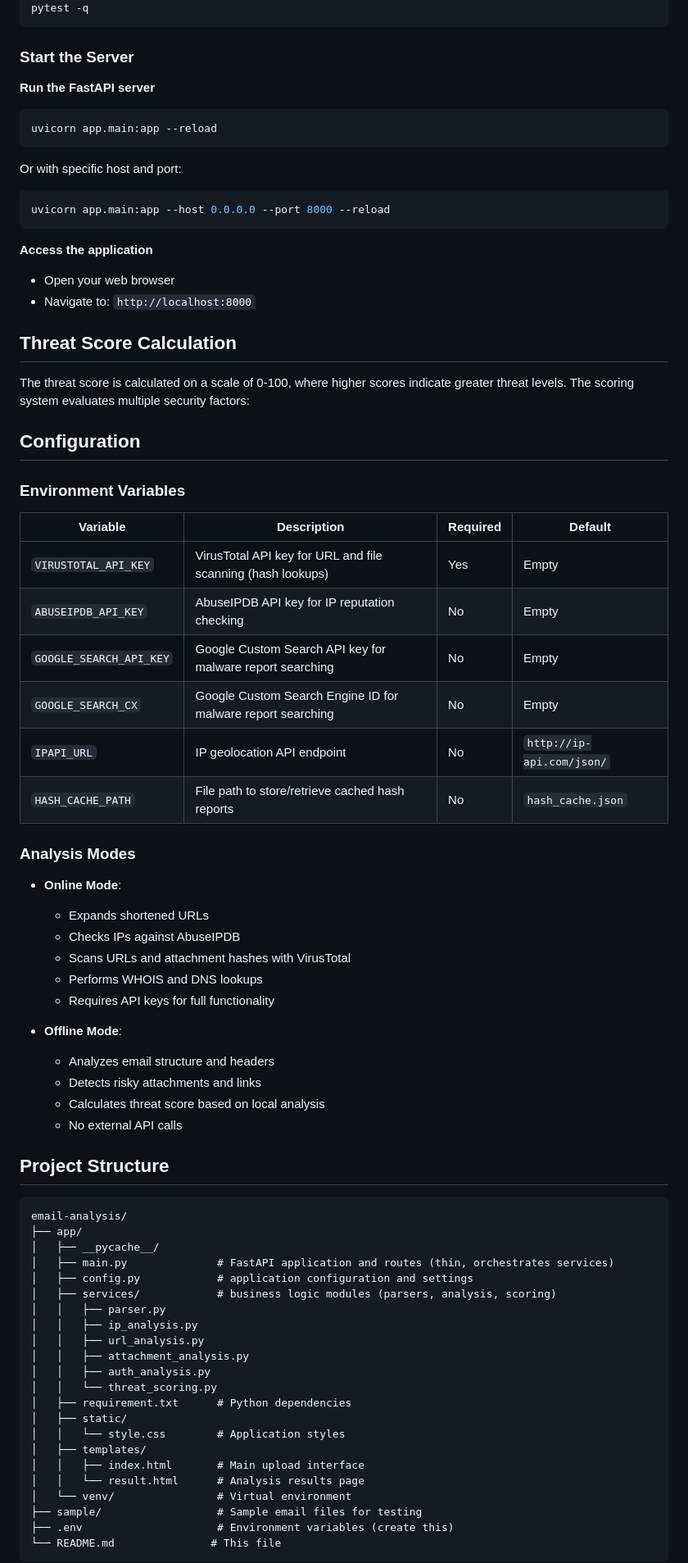
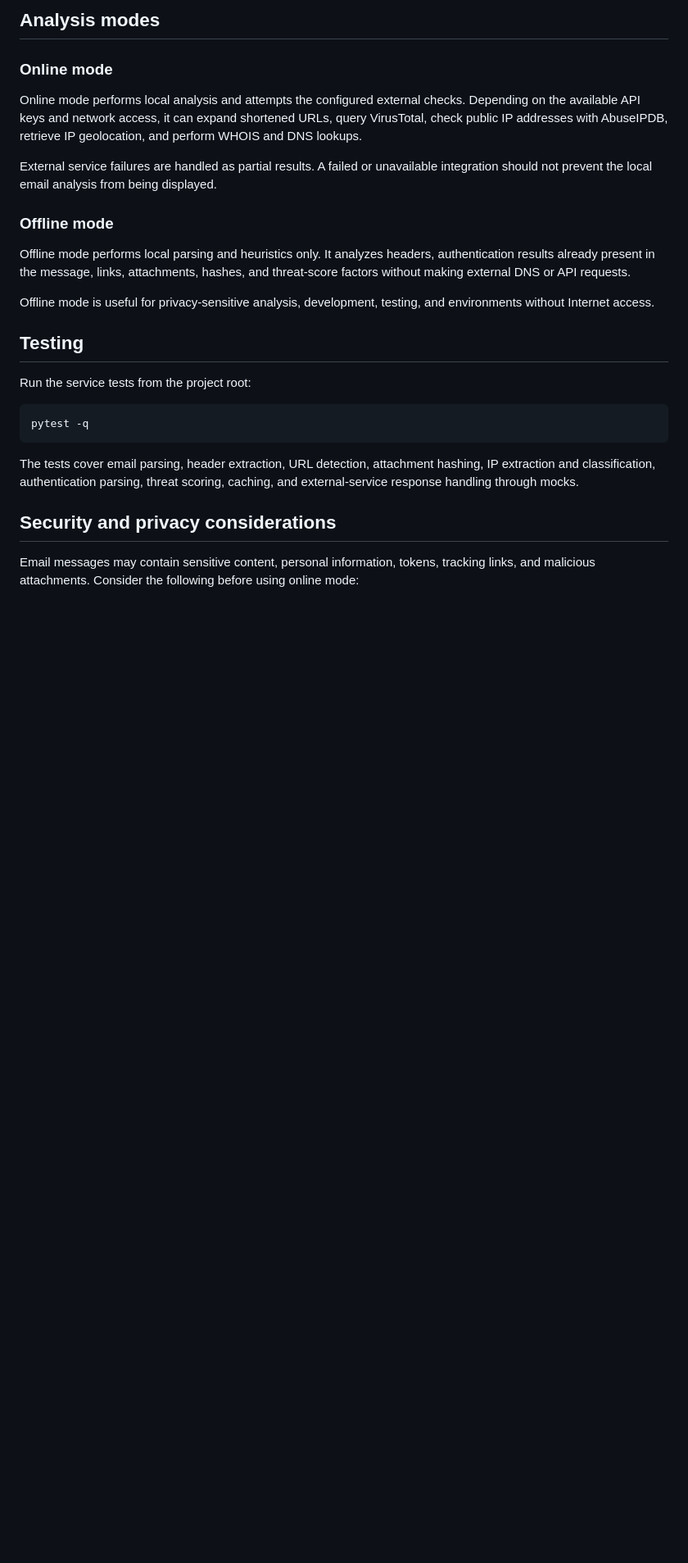
Before and after one commit to useru1k/email-analysis, a Markdown page: README.md, the part around one of its changes. Shown at 82% size. GitHub-like rendering; blank space fills up the shorter version.

Commit message:
updatw the readme upto the current change

````diff
--- a/README.md
+++ b/README.md
@@ -84,79 +199,28 @@ pip install pytest  # or use your environment's dependency manager
+## Analysis modes
+
+### Online mode
+
+Online mode performs local analysis and attempts the configured external checks. Depending on the available API keys and network access, it can expand shortened URLs, query VirusTotal, check public IP addresses with AbuseIPDB, retrieve IP geolocation, and perform WHOIS and DNS lookups.
+
+External service failures are handled as partial results. A failed or unavailable integration should not prevent the local email analysis from being displayed.
+
+### Offline mode
+
+Offline mode performs local parsing and heuristics only. It analyzes headers, authentication results already present in the message, links, attachments, hashes, and threat-score factors without making external DNS or API requests.
+
+Offline mode is useful for privacy-sensitive analysis, development, testing, and environments without Internet access.
+
+## Testing
+
+Run the service tests from the project root:
+
+```bash
 pytest -q
 ```
 
+The tests cover email parsing, header extraction, URL detection, attachment hashing, IP extraction and classification, authentication parsing, threat scoring, caching, and external-service response handling through mocks.
 
-### Start the Server
+## Security and privacy considerations
 
-**Run the FastAPI server**
-   ```bash
-   uvicorn app.main:app --reload
-   ```
+Email messages may contain sensitive content, personal information, tokens, tracking links, and malicious attachments. Consider the following before using online mode:
 
-   Or with specific host and port:
-   ```bash
-   uvicorn app.main:app --host 0.0.0.0 --port 8000 --reload
-   ```
-
-**Access the application**
-   - Open your web browser
-   - Navigate to: `http://localhost:8000`
-
-## Threat Score Calculation
-
-The threat score is calculated on a scale of 0-100, where higher scores indicate greater threat levels. The scoring system evaluates multiple security factors:
-
-## Configuration
-
-### Environment Variables
-
-| Variable | Description | Required | Default |
-|----------|-------------|----------|---------|
-| `VIRUSTOTAL_API_KEY` | VirusTotal API key for URL and file scanning (hash lookups) | Yes | Empty |
-| `ABUSEIPDB_API_KEY` | AbuseIPDB API key for IP reputation checking | No | Empty |
-| `GOOGLE_SEARCH_API_KEY` | Google Custom Search API key for malware report searching | No | Empty |
-| `GOOGLE_SEARCH_CX` | Google Custom Search Engine ID for malware report searching | No | Empty |
-| `IPAPI_URL` | IP geolocation API endpoint | No | `http://ip-api.com/json/` |
-| `HASH_CACHE_PATH` | File path to store/retrieve cached hash reports | No | `hash_cache.json` |
-
-### Analysis Modes
-
-- **Online Mode**:
-  - Expands shortened URLs
-  - Checks IPs against AbuseIPDB
-  - Scans URLs and attachment hashes with VirusTotal
-  - Performs WHOIS and DNS lookups
-  - Requires API keys for full functionality
-
-- **Offline Mode**:
-  - Analyzes email structure and headers
-  - Detects risky attachments and links
-  - Calculates threat score based on local analysis
-  - No external API calls
-
-## Project Structure
-
-```
-email-analysis/
-├── app/
-│   ├── __pycache__/
-│   ├── main.py              # FastAPI application and routes (thin, orchestrates services)
-│   ├── config.py            # application configuration and settings
-│   ├── services/            # business logic modules (parsers, analysis, scoring)
-│   │   ├── parser.py
-│   │   ├── ip_analysis.py
-│   │   ├── url_analysis.py
-│   │   ├── attachment_analysis.py
-│   │   ├── auth_analysis.py
-│   │   └── threat_scoring.py
-│   ├── requirement.txt      # Python dependencies
-│   ├── static/
-│   │   └── style.css        # Application styles
-│   ├── templates/
-│   │   ├── index.html       # Main upload interface
-│   │   └── result.html      # Analysis results page
-│   └── venv/                # Virtual environment
-├── sample/                  # Sample email files for testing
-├── .env                     # Environment variables (create this)
-└── README.md               # This file
-```
-
````
Also changed, not shown: other parts of README.md (+191 -103 lines).
